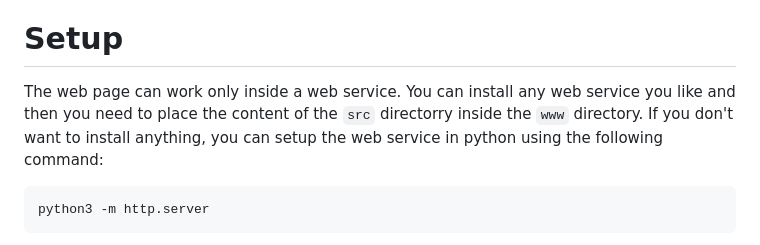
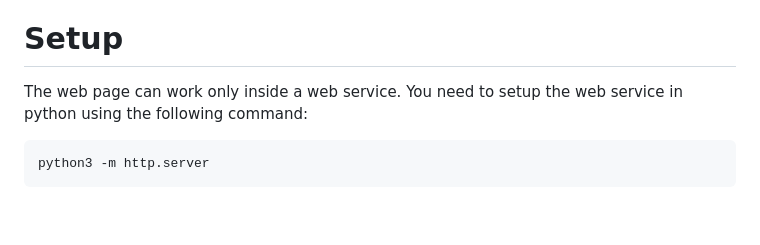
Before and after one commit to mohamedaymenkarmous/EDR-Process-Explorer, a Markdown page: README.md, the part around the change. Drawn GitHub-style; blank space fills up the shorter version.

````diff
--- a/README.md
+++ b/README.md
@@ -8,8 +8,7 @@ This project is useful when:
 * The EDR platform doesn't show all the logged events in their graphical process explorer. The graphical interface of the EDR process explorer can be seen as amazing but unfortunately, not all the events are shown there.
 
 # Setup
-The web page can work only inside a web service. You can install any web service you like and then you need to place the content of the `src` directorry inside the `www` directory.
-If you don't want to install anything, you can setup the web service in python using the following command:
+The web page can work only inside a web service. You need to setup the web service in python using the following command:
 ```python
 python3 -m http.server
 ```
````
